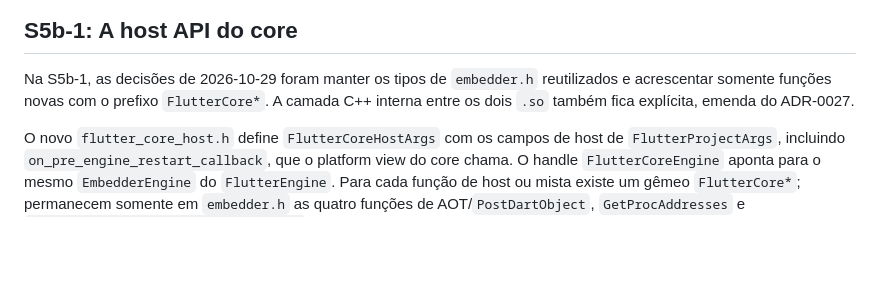
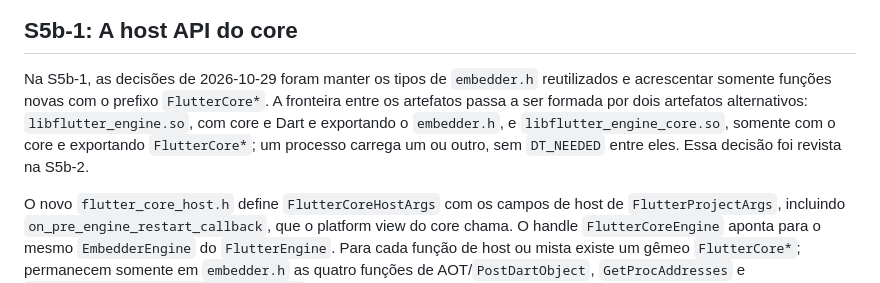
Before and after one commit to TFSThiagoBR98/titan-flutter-engine, a Markdown page: docs/estudo-dart-no-engine.md, the part around the change. GitHub-like rendering; blank space fills up the shorter version.

Commit message:
docs: correct the S5b-1 boundary decision

```diff
--- a/docs/estudo-dart-no-engine.md
+++ b/docs/estudo-dart-no-engine.md
@@ -889,8 +889,11 @@ três grupos. São só Dart `FlutterEngineCreateAOTData`, `CollectAOTData`,
 
 Na S5b-1, as decisões de 2026-10-29 foram manter os tipos de `embedder.h`
 reutilizados e acrescentar somente funções novas com o prefixo
-`FlutterCore*`. A camada C++ interna entre os dois `.so` também fica
-explícita, emenda do ADR-0027.
+`FlutterCore*`. A fronteira entre os artefatos passa a ser formada por dois
+artefatos alternativos: `libflutter_engine.so`, com core e Dart e exportando
+o `embedder.h`, e `libflutter_engine_core.so`, somente com o core e exportando
+`FlutterCore*`; um processo carrega um ou outro, sem `DT_NEEDED` entre eles.
+Essa decisão foi revista na S5b-2.
 
 O novo `flutter_core_host.h` define `FlutterCoreHostArgs` com os campos de
 host de `FlutterProjectArgs`, incluindo `on_pre_engine_restart_callback`,
```
